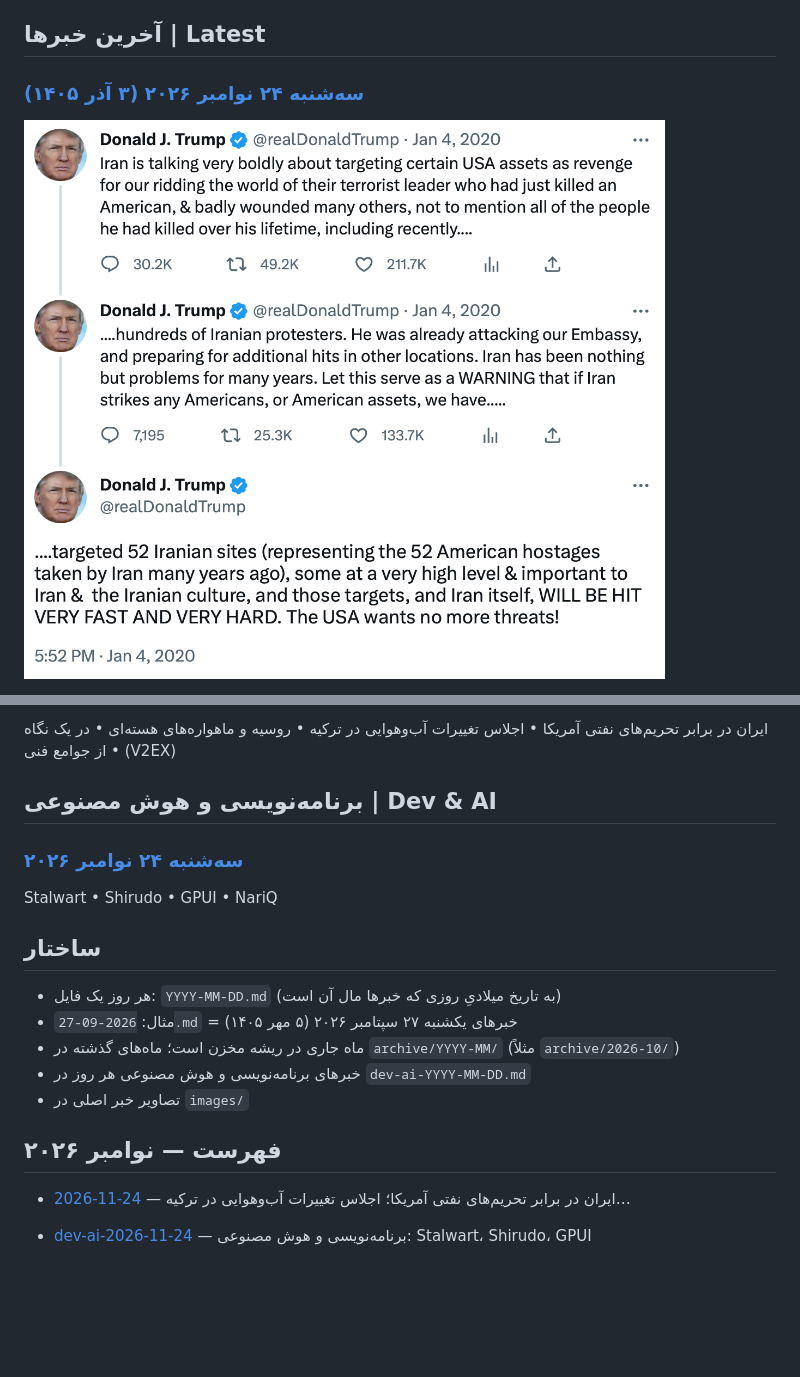
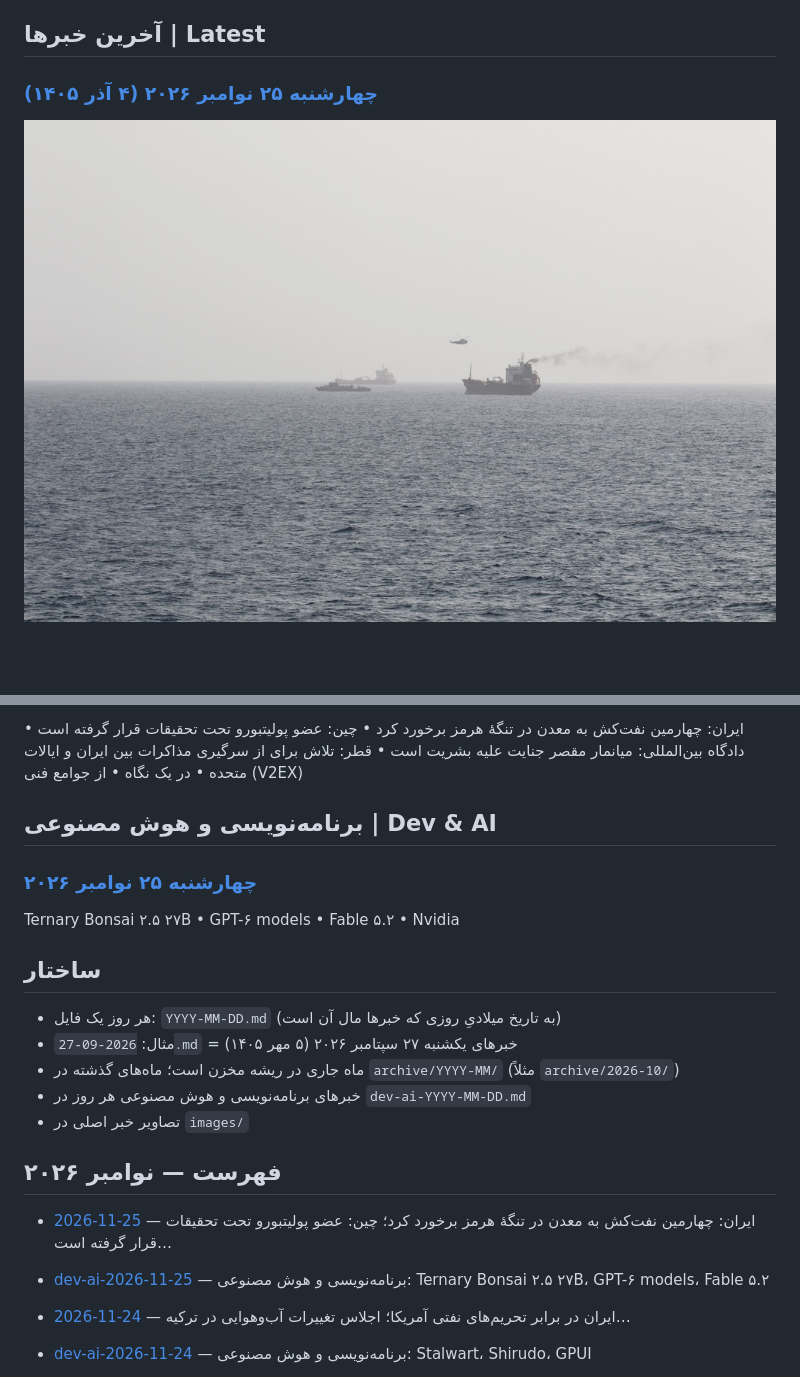
Before and after one commit to mahdyaralipor/daily-news-fa, a Markdown page: README.md, 2 parts joined by grey strips. GitHub-like rendering; pictures changed too: images/2026-11-25-Iranian-naval-forces-board-MT-Wila-Augus.jpg (added); blank space fills up the shorter version.

```diff
--- a/README.md
+++ b/README.md
@@ -6,7 +6,7 @@ Every day, the previous day's top news in Persian, with sources.
 
 ## آخرین خبرها | Latest
 
-### [سه‌شنبه ۲۴ نوامبر ۲۰۲۶ (۳ آذر ۱۴۰۵)](2026-11-24.md)
+### [چهارشنبه ۲۵ نوامبر ۲۰۲۶ (۴ آذر ۱۴۰۵)](2026-11-25.md)
 
-![تصویر مرتبط با خبر اصلی روز: ایران در برابر تحریم‌های نفتی آمریکا](images/2026-11-24-52-cultural-sites-thread.png)
+![تصویر مرتبط با خبر اصلی روز: ایران: چهارمین نفت‌کش به معدن در تنگهٔ هرمز برخورد کرد](images/2026-11-25-Iranian-naval-forces-board-MT-Wila-Augus.jpg)
 
@@ -14,11 +14,11 @@ Every day, the previous day's top news in Persian, with sources.
 
-ایران در برابر تحریم‌های نفتی آمریکا • اجلاس تغییرات آب‌وهوایی در ترکیه • روسیه و ماهواره‌های هسته‌ای • در یک نگاه • از جوامع فنی (V2EX)
+ایران: چهارمین نفت‌کش به معدن در تنگهٔ هرمز برخورد کرد • چین: عضو پولیتبورو تحت تحقیقات قرار گرفته است • دادگاه بین‌المللی: میانمار مقصر جنایت علیه بشریت است • قطر: تلاش برای از سرگیری مذاکرات بین ایران و ایالات متحده • در یک نگاه • از جوامع فنی (V2EX)
 
 ## برنامه‌نویسی و هوش مصنوعی | Dev & AI
 
-### [سه‌شنبه ۲۴ نوامبر ۲۰۲۶](dev-ai-2026-11-24.md)
+### [چهارشنبه ۲۵ نوامبر ۲۰۲۶](dev-ai-2026-11-25.md)
 
-Stalwart • Shirudo • GPUI • NariQ
+Ternary Bonsai ۲.۵ ۲۷B • GPT-۶ models • Fable ۵.۲ • Nvidia
 
 ## ساختار
 
@@ -29,6 +29,9 @@ Stalwart • Shirudo • GPUI • NariQ
 - تصاویر خبر اصلی در `images/`
 
 ## فهرست — نوامبر ۲۰۲۶
+
+- [2026-11-25](2026-11-25.md) — ایران: چهارمین نفت‌کش به معدن در تنگهٔ هرمز برخورد کرد؛ چین: عضو پولیتبورو تحت تحقیقات قرار گرفته است…
+- [dev-ai-2026-11-25](dev-ai-2026-11-25.md) — برنامه‌نویسی و هوش مصنوعی: Ternary Bonsai ۲.۵ ۲۷B، GPT-۶ models، Fable ۵.۲
 
 - [2026-11-24](2026-11-24.md) — ایران در برابر تحریم‌های نفتی آمریکا؛ اجلاس تغییرات آب‌وهوایی در ترکیه…
 - [dev-ai-2026-11-24](dev-ai-2026-11-24.md) — برنامه‌نویسی و هوش مصنوعی: Stalwart، Shirudo، GPUI
```
Also changed, not shown: other parts of README.md (+1 -1 lines), 2026-11-25.md (added, +42 -0 lines), dev-ai-2026-11-25.md (added, +26 -0 lines).
